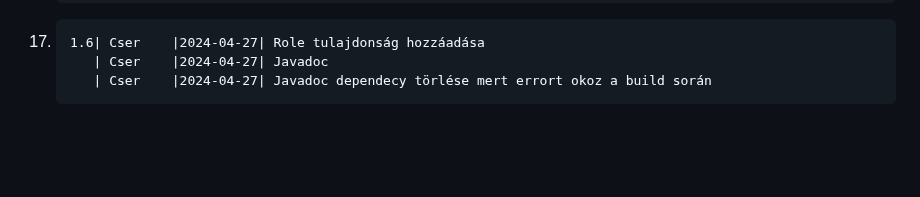
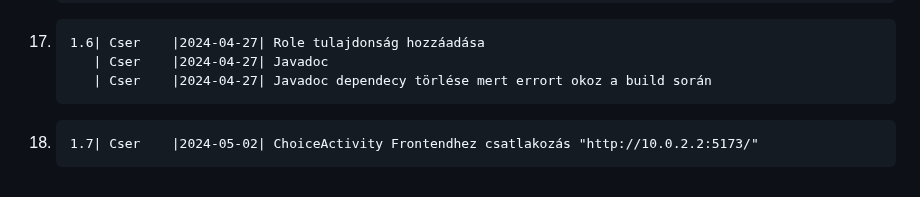
Before and after one commit to HaRiZi2023/AZ_Menhely, a Markdown page: Android/README.md, the part around the change. GitHub-like rendering; blank space fills up the shorter version.

Commit message:
Update README Android History

```diff
--- a/Android/README.md
+++ b/Android/README.md
@@ -102,3 +102,4 @@ Az Android applikáció fejlesztése során készült változások/változtatás
 17.     1.6| Cser    |2024-04-27| Role tulajdonság hozzáadása
            | Cser    |2024-04-27| Javadoc
            | Cser    |2024-04-27| Javadoc dependecy törlése mert errort okoz a build során
+18.     1.7| Cser    |2024-05-02| ChoiceActivity Frontendhez csatlakozás "http://10.0.2.2:5173/"
```
